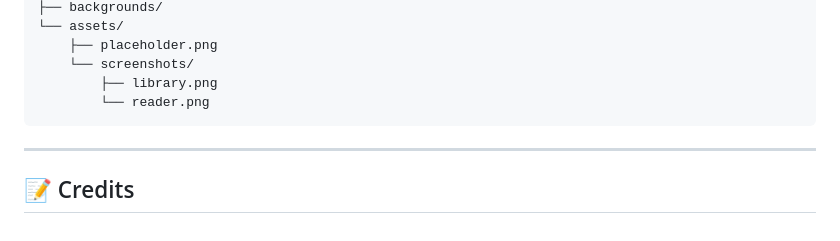
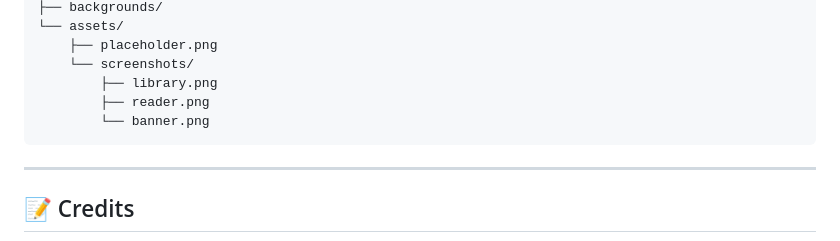
Before and after one commit to Bismay-exe/-Heavenly-EPUB-Reader-, a Markdown page: README.md, the part around one of its changes. GitHub-like rendering.

````diff
--- a/README.md
+++ b/README.md
@@ -119,7 +121,8 @@ heavenly-epub-reader/
     ├── placeholder.png
     └── screenshots/
         ├── library.png
-        └── reader.png
+        ├── reader.png
+        └── banner.png
 ```
 
 ---
````
Also changed, not shown: other parts of README.md (+2 -0 lines).
